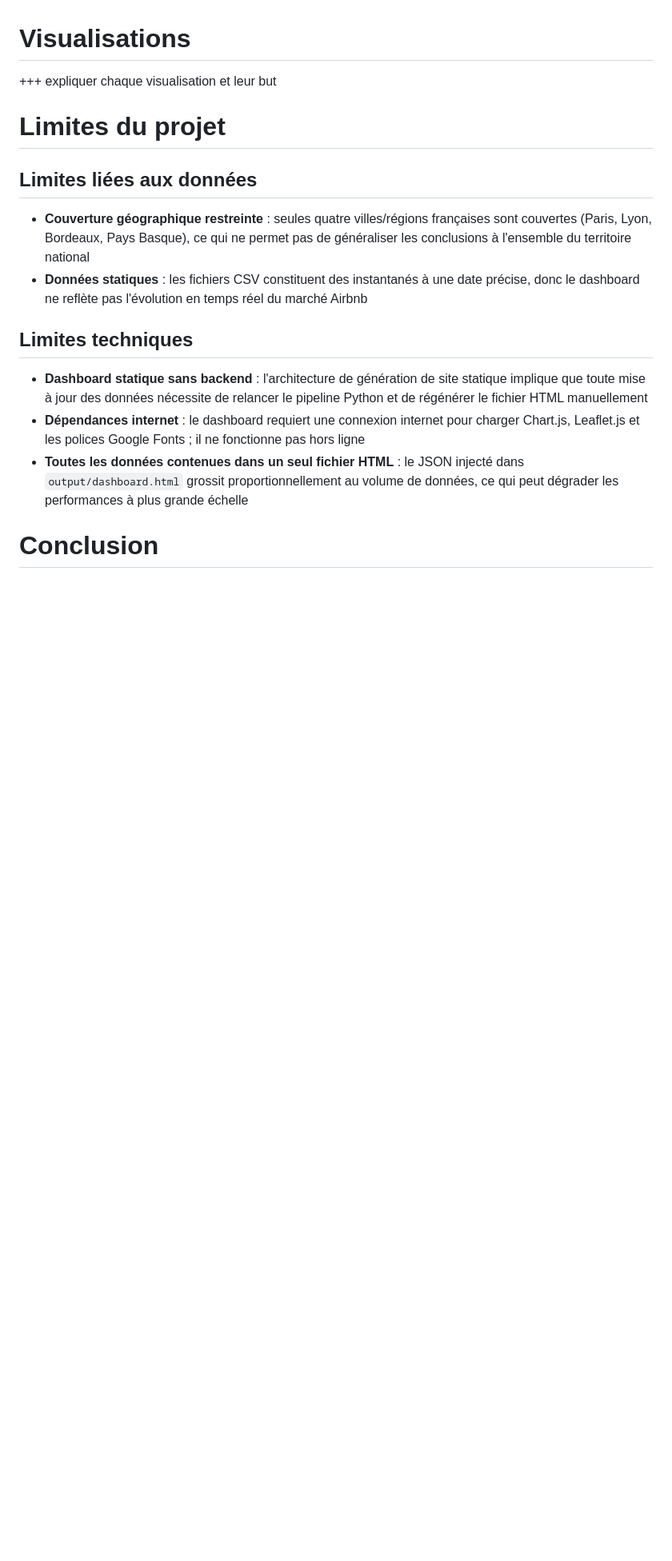
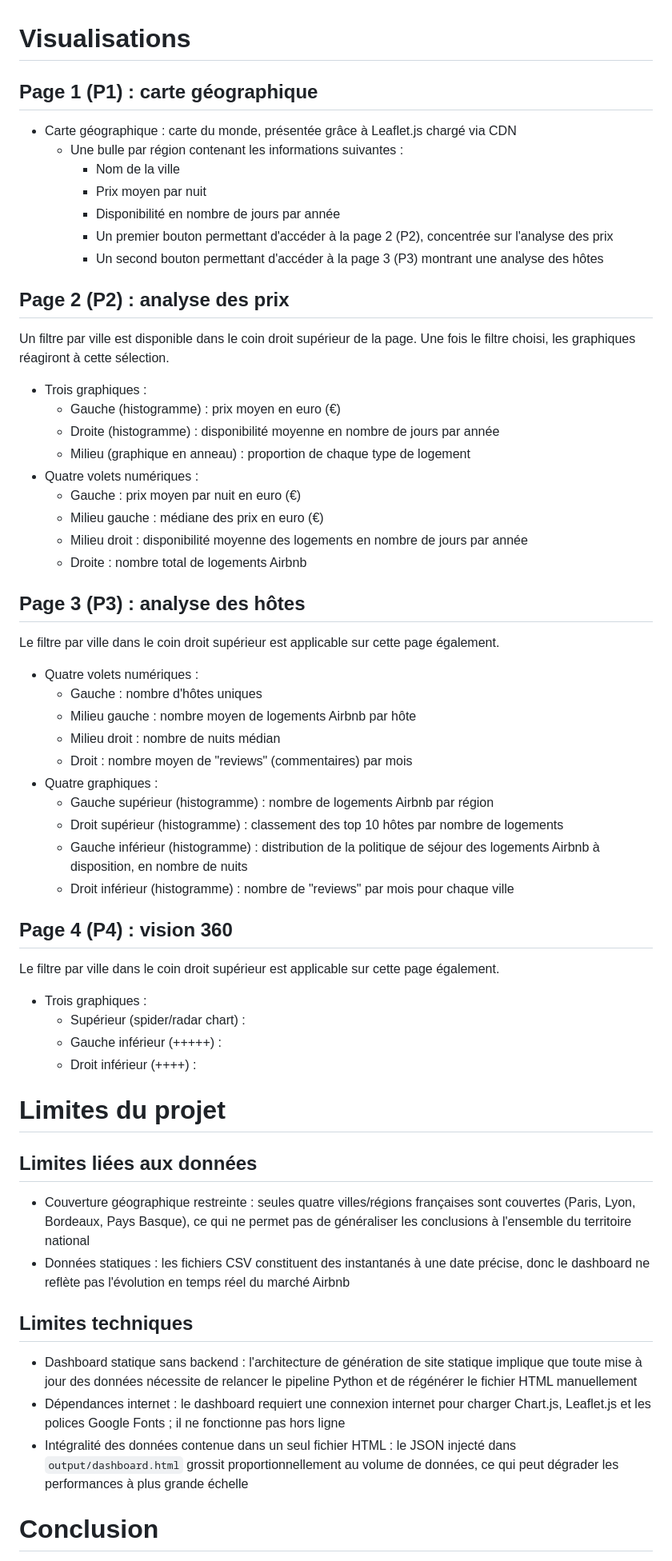
Before and after one commit to cindyoff/data-storytelling-project, a Markdown page: report/report.md, the part around one of its changes. Shown at 80% size. Drawn GitHub-style; blank space fills up the shorter version.

Commit message:
update section visualisations

````diff
--- a/report/report.md
+++ b/report/report.md
@@ -111,17 +111,59 @@ Le projet repose sur une architecture de **génération de site statique** : Pyt
 Les croquis dans le dossier ```report/``` du projet montrent le processus de création d'une poignée de graphiques présents dans le dashboard final. En plus de cela, le dahsboard présente une combinaison de graphiques crées sous Python et JavaScript avec le package D3. Cela inclut le spider chart, présent en page 4 du dashboard, ainsi que le classement des hôtes en fonction des filtres temporels. Ces croquis ont été réalisés dans le cadre du quatrième cours "data storytelling" dispensé par Pr. Prouzeau.
 
 # Visualisations
-+++ expliquer chaque visualisation et leur but
+## Page 1 (P1) : carte géographique
+- Carte géographique : carte du monde, présentée grâce à Leaflet.js chargé via CDN
+    - Une bulle par région contenant les informations suivantes :
+        - Nom de la ville
+        - Prix moyen par nuit
+        - Disponibilité en nombre de jours par année
+        - Un premier bouton permettant d'accéder à la page 2 (P2), concentrée sur l'analyse des prix
+        - Un second bouton permettant d'accéder à la page 3 (P3) montrant une analyse des hôtes
+
+## Page 2 (P2) : analyse des prix
+Un filtre par ville est disponible dans le coin droit supérieur de la page. Une fois le filtre choisi, les graphiques réagiront à cette sélection.
+
+- Trois graphiques :
+    - Gauche (histogramme) : prix moyen en euro (€)
+    - Droite (histogramme) : disponibilité moyenne en nombre de jours par année
+    - Milieu (graphique en anneau) : proportion de chaque type de logement
+- Quatre volets numériques :
+    - Gauche : prix moyen par nuit en euro (€)
+    - Milieu gauche : médiane des prix en euro (€)
+    - Milieu droit : disponibilité moyenne des logements en nombre de jours par année
+    - Droite : nombre total de logements Airbnb
+
+## Page 3 (P3) : analyse des hôtes
+Le filtre par ville dans le coin droit supérieur est applicable sur cette page également.
+
+- Quatre volets numériques :
+    - Gauche : nombre d'hôtes uniques
+    - Milieu gauche : nombre moyen de logements Airbnb par hôte
+    - Milieu droit : nombre de nuits médian
+    - Droit : nombre moyen de "reviews" (commentaires) par mois
+- Quatre graphiques :
+    - Gauche supérieur (histogramme) : nombre de logements Airbnb par région
+    - Droit supérieur (histogramme) : classement des top 10 hôtes par nombre de logements
+    - Gauche inférieur (histogramme) : distribution de la politique de séjour des logements Airbnb à disposition, en nombre de nuits
+    - Droit inférieur (histogramme) : nombre de "reviews" par mois pour chaque ville
+
+## Page 4 (P4) : vision 360
+Le filtre par ville dans le coin droit supérieur est applicable sur cette page également.
+
+- Trois graphiques :
+    - Supérieur (spider/radar chart) :
+    - Gauche inférieur (+++++) :
+    - Droit inférieur (++++) :
 
 # Limites du projet
 ## Limites liées aux données
-- **Couverture géographique restreinte** : seules quatre villes/régions françaises sont couvertes (Paris, Lyon, Bordeaux, Pays Basque), ce qui ne permet pas de généraliser les conclusions à l'ensemble du territoire national
-- **Données statiques** : les fichiers CSV constituent des instantanés à une date précise, donc le dashboard ne reflète pas l'évolution en temps réel du marché Airbnb
+- Couverture géographique restreinte : seules quatre villes/régions françaises sont couvertes (Paris, Lyon, Bordeaux, Pays Basque), ce qui ne permet pas de généraliser les conclusions à l'ensemble du territoire national
+- Données statiques : les fichiers CSV constituent des instantanés à une date précise, donc le dashboard ne reflète pas l'évolution en temps réel du marché Airbnb
 
 ## Limites techniques
-- **Dashboard statique sans backend** : l'architecture de génération de site statique implique que toute mise à jour des données nécessite de relancer le pipeline Python et de régénérer le fichier HTML manuellement
-- **Dépendances internet** : le dashboard requiert une connexion internet pour charger Chart.js, Leaflet.js et les polices Google Fonts ; il ne fonctionne pas hors ligne
-- **Toutes les données contenues dans un seul fichier HTML** : le JSON injecté dans `output/dashboard.html` grossit proportionnellement au volume de données, ce qui peut dégrader les performances à plus grande échelle
+- Dashboard statique sans backend : l'architecture de génération de site statique implique que toute mise à jour des données nécessite de relancer le pipeline Python et de régénérer le fichier HTML manuellement
+- Dépendances internet : le dashboard requiert une connexion internet pour charger Chart.js, Leaflet.js et les polices Google Fonts ; il ne fonctionne pas hors ligne
+- Intégralité des données contenue dans un seul fichier HTML : le JSON injecté dans `output/dashboard.html` grossit proportionnellement au volume de données, ce qui peut dégrader les performances à plus grande échelle
 
 # Conclusion
 Ce projet a permis de concevoir et de déployer un dashboard interactif dédié à l'analyse du marché Airbnb dans quatre villes et régions françaises : Paris, Lyon, Bordeaux et le Pays Basque. En combinant un pipeline de traitement de données en Python et un frontend entièrement rendu en HTML/CSS/JavaScript, nous avons pu proposer un outil de visualisation autonome, sans serveur, accessible directement depuis un navigateur.
````
Also changed, not shown: other parts of report/report.md (+1 -1 lines).
